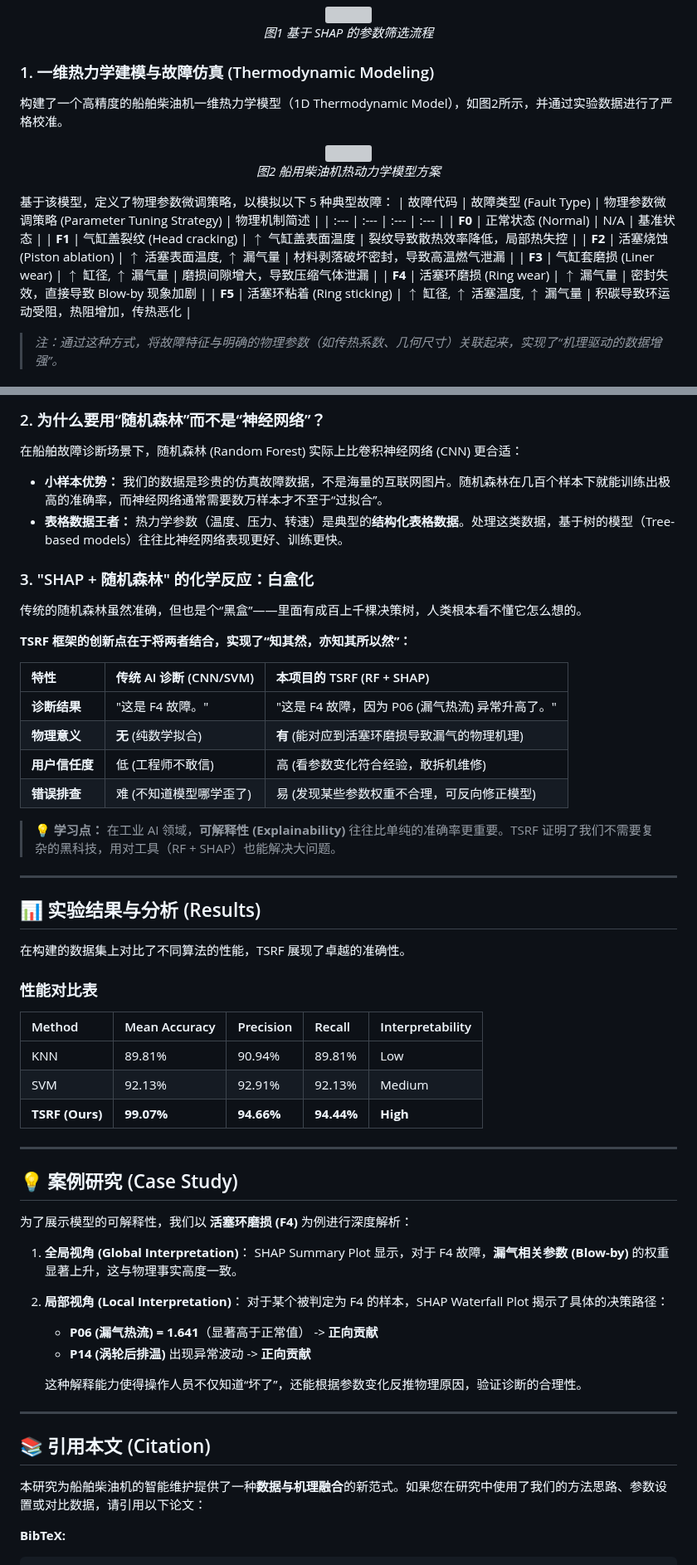
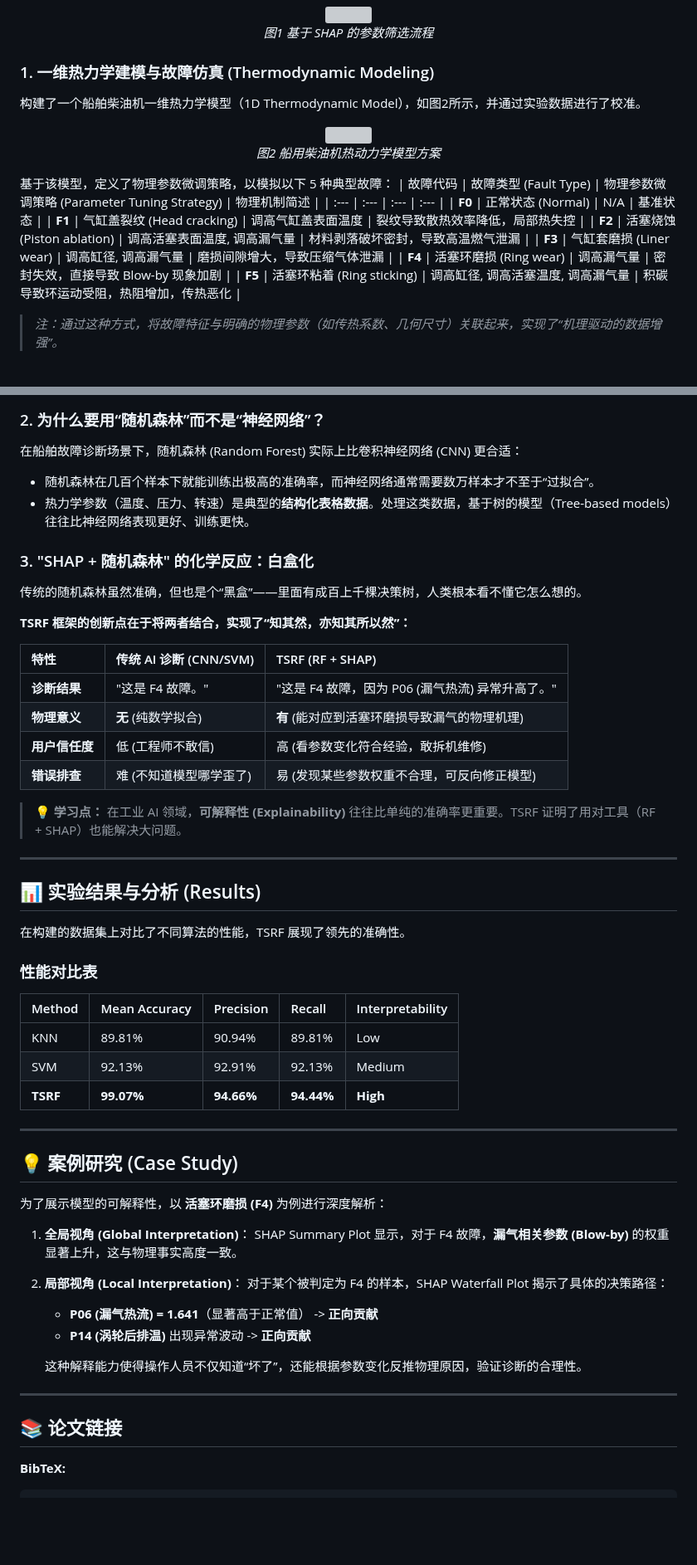
Before and after one commit to imgonnabesodamnrich/Marine-Engine-Fault-Detection, a Markdown page: README.md, 2 parts joined by grey strips. Shown at 83% size. GitHub-like rendering; blank space fills up the shorter version; grey boxes are pictures that could not be loaded.

```diff
--- a/README.md
+++ b/README.md
@@ -68,7 +68,7 @@
 
 ### 1. 一维热力学建模与故障仿真 (Thermodynamic Modeling)
 
-构建了一个高精度的船舶柴油机一维热力学模型（1D Thermodynamic Model），如图2所示，并通过实验数据进行了严格校准。
+构建了一个船舶柴油机一维热力学模型（1D Thermodynamic Model），如图2所示，并通过实验数据进行了校准。
 <div align="center">
   <img src="https://github.com/user-attachments/assets/cfee6fe5-ab4a-4fb5-aa43-cf26e9a6a093" width="80%" />
   <p><em>图2 船用柴油机热动力学模型方案</em></p>
@@ -78,11 +78,11 @@
 | 故障代码 | 故障类型 (Fault Type) | 物理参数微调策略 (Parameter Tuning Strategy) | 物理机制简述 |
 | :--- | :--- | :--- | :--- |
 | **F0** | 正常状态 (Normal) | N/A | 基准状态 |
-| **F1** | 气缸盖裂纹 (Head cracking) | $\uparrow$ 气缸盖表面温度 | 裂纹导致散热效率降低，局部热失控 |
-| **F2** | 活塞烧蚀 (Piston ablation) | $\uparrow$ 活塞表面温度, $\uparrow$ 漏气量 | 材料剥落破坏密封，导致高温燃气泄漏 |
-| **F3** | 气缸套磨损 (Liner wear) | $\uparrow$ 缸径, $\uparrow$ 漏气量 | 磨损间隙增大，导致压缩气体泄漏 |
-| **F4** | 活塞环磨损 (Ring wear) | $\uparrow$ 漏气量 | 密封失效，直接导致 Blow-by 现象加剧 |
-| **F5** | 活塞环粘着 (Ring sticking) | $\uparrow$ 缸径, $\uparrow$ 活塞温度, $\uparrow$ 漏气量 | 积碳导致环运动受阻，热阻增加，传热恶化 |
+| **F1** | 气缸盖裂纹 (Head cracking) | 调高气缸盖表面温度 | 裂纹导致散热效率降低，局部热失控 |
+| **F2** | 活塞烧蚀 (Piston ablation) | 调高活塞表面温度, 调高漏气量 | 材料剥落破坏密封，导致高温燃气泄漏 |
+| **F3** | 气缸套磨损 (Liner wear) | 调高缸径, 调高漏气量 | 磨损间隙增大，导致压缩气体泄漏 |
+| **F4** | 活塞环磨损 (Ring wear) | 调高漏气量 | 密封失效，直接导致 Blow-by 现象加剧 |
+| **F5** | 活塞环粘着 (Ring sticking) | 调高缸径, 调高活塞温度, 调高漏气量 | 积碳导致环运动受阻，热阻增加，传热恶化 |
 
 > *注：通过这种方式，将故障特征与明确的物理参数（如传热系数、几何尺寸）关联起来，实现了“机理驱动的数据增强”。*
 
@@ -116,27 +116,27 @@
 
 ### 2. 为什么要用“随机森林”而不是“神经网络”？
 在船舶故障诊断场景下，随机森林 (Random Forest) 实际上比卷积神经网络 (CNN) 更合适：
-*   **小样本优势：** 我们的数据是珍贵的仿真故障数据，不是海量的互联网图片。随机森林在几百个样本下就能训练出极高的准确率，而神经网络通常需要数万样本才不至于“过拟合”。
-*   **表格数据王者：** 热力学参数（温度、压力、转速）是典型的**结构化表格数据**。处理这类数据，基于树的模型（Tree-based models）往往比神经网络表现更好、训练更快。
+*   随机森林在几百个样本下就能训练出极高的准确率，而神经网络通常需要数万样本才不至于“过拟合”。
+*   热力学参数（温度、压力、转速）是典型的**结构化表格数据**。处理这类数据，基于树的模型（Tree-based models）往往比神经网络表现更好、训练更快。
 
 ### 3. "SHAP + 随机森林" 的化学反应：白盒化
 传统的随机森林虽然准确，但也是个“黑盒”——里面有成百上千棵决策树，人类根本看不懂它怎么想的。
 
 **TSRF 框架的创新点在于将两者结合，实现了“知其然，亦知其所以然”：**
 
-| 特性 | 传统 AI 诊断 (CNN/SVM) | 本项目的 TSRF (RF + SHAP) |
+| 特性 | 传统 AI 诊断 (CNN/SVM) | TSRF (RF + SHAP) |
 | :--- | :--- | :--- |
 | **诊断结果** | "这是 F4 故障。" | "这是 F4 故障，因为 P06 (漏气热流) 异常升高了。" |
 | **物理意义** | **无** (纯数学拟合) | **有** (能对应到活塞环磨损导致漏气的物理机理) |
 | **用户信任度** | 低 (工程师不敢信) | 高 (看参数变化符合经验，敢拆机维修) |
 | **错误排查** | 难 (不知道模型哪学歪了) | 易 (发现某些参数权重不合理，可反向修正模型) |
 
-> **💡 学习点：** 在工业 AI 领域，**可解释性 (Explainability)** 往往比单纯的准确率更重要。TSRF 证明了我们不需要复杂的黑科技，用对工具（RF + SHAP）也能解决大问题。
+> **💡 学习点：** 在工业 AI 领域，**可解释性 (Explainability)** 往往比单纯的准确率更重要。TSRF 证明了用对工具（RF + SHAP）也能解决大问题。
 
 ---
 ## 📊 实验结果与分析 (Results)
 
-在构建的数据集上对比了不同算法的性能，TSRF 展现了卓越的准确性。
+在构建的数据集上对比了不同算法的性能，TSRF 展现了领先的准确性。
 
 ### 性能对比表
 
@@ -144,14 +144,14 @@
 | :--- | :--- | :--- | :--- | :--- |
 | KNN | 89.81% | 90.94% | 89.81% | Low |
 | SVM | 92.13% | 92.91% | 92.13% | Medium |
-| **TSRF (Ours)** | **99.07%** | **94.66%** | **94.44%** | **High** |
+| **TSRF** | **99.07%** | **94.66%** | **94.44%** | **High** |
 
 
 ---
 
 ## 💡 案例研究 (Case Study)
 
-为了展示模型的可解释性，我们以 **活塞环磨损 (F4)** 为例进行深度解析：
+为了展示模型的可解释性，以 **活塞环磨损 (F4)** 为例进行深度解析：
 
 1.  **全局视角 (Global Interpretation)**：
     SHAP Summary Plot 显示，对于 F4 故障，**漏气相关参数 (Blow-by)** 的权重显著上升，这与物理事实高度一致。
@@ -165,9 +165,7 @@
 
 ---
 
-## 📚 引用本文 (Citation)
-
-本研究为船舶柴油机的智能维护提供了一种**数据与机理融合**的新范式。如果您在研究中使用了我们的方法思路、参数设置或对比数据，请引用以下论文：
+## 📚 论文链接
 
 **BibTeX:**
 
```
Also changed, not shown: other parts of README.md (+2 -2 lines).
